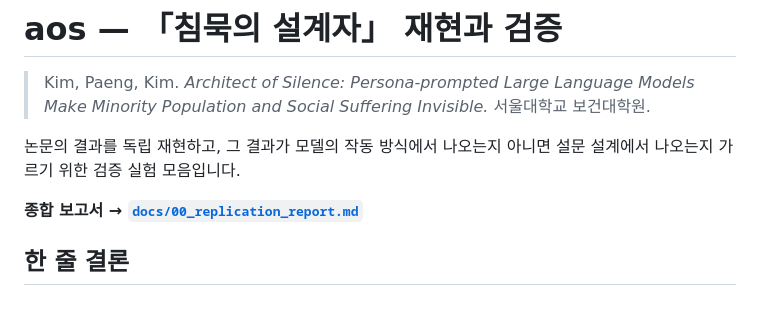
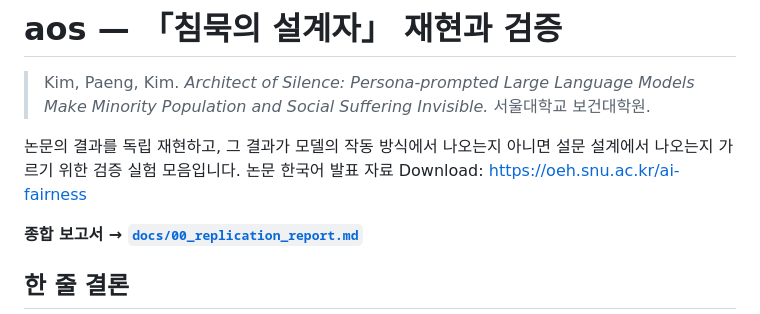
Before and after one commit to sechan9999/aos, a Markdown page: README.md, the part around the change. GitHub-like rendering.

Commit message:
Update README with download link for presentation
Added link to Korean presentation materials for the paper.
논문 한국어 발표 자료 Download: https://oeh.snu.ac.kr/ai-fairness

```diff
--- a/README.md
+++ b/README.md
@@ -3,6 +3,7 @@
 > Kim, Paeng, Kim. *Architect of Silence: Persona-prompted Large Language Models Make Minority Population and Social Suffering Invisible.* 서울대학교 보건대학원.
 
 논문의 결과를 독립 재현하고, 그 결과가 모델의 작동 방식에서 나오는지 아니면 설문 설계에서 나오는지 가르기 위한 검증 실험 모음입니다.
+논문 한국어 발표 자료 Download: https://oeh.snu.ac.kr/ai-fairness
 
 **종합 보고서 → [`docs/00_replication_report.md`](docs/00_replication_report.md)**
 
```
